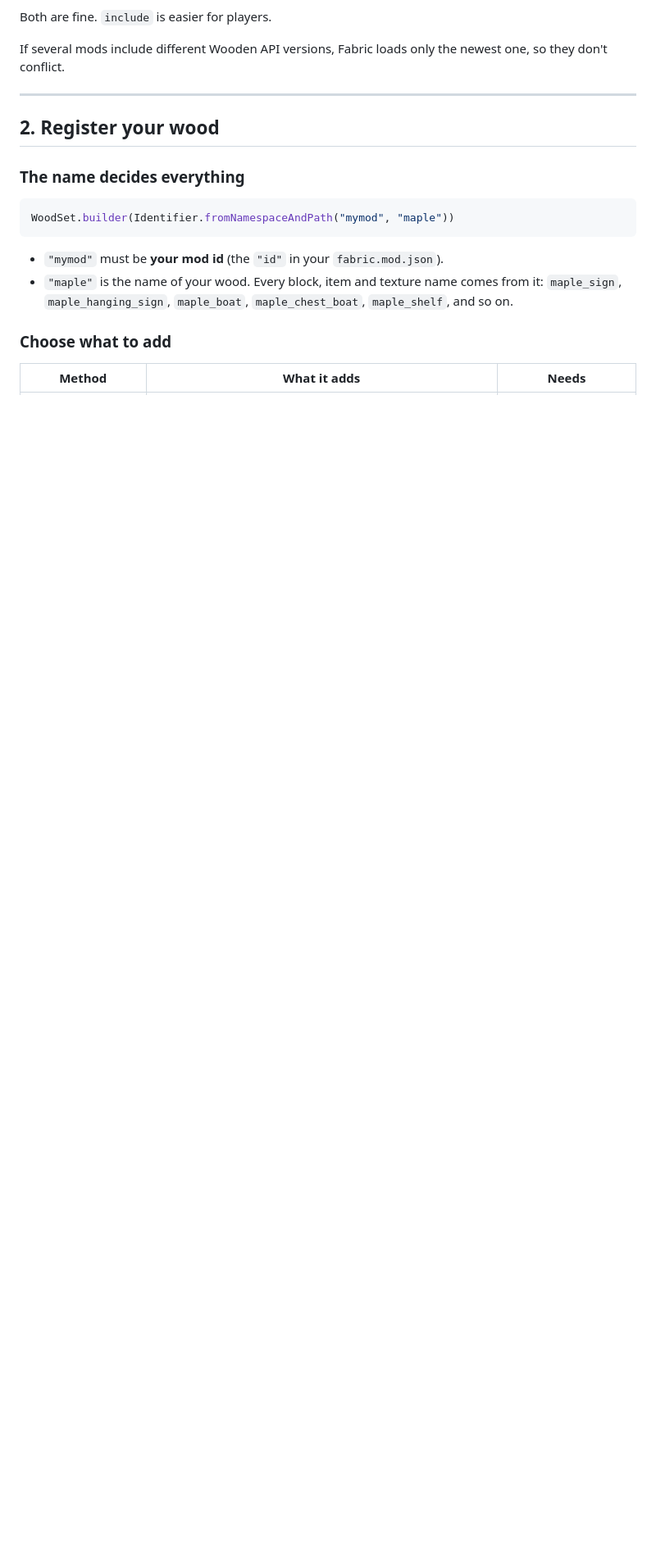
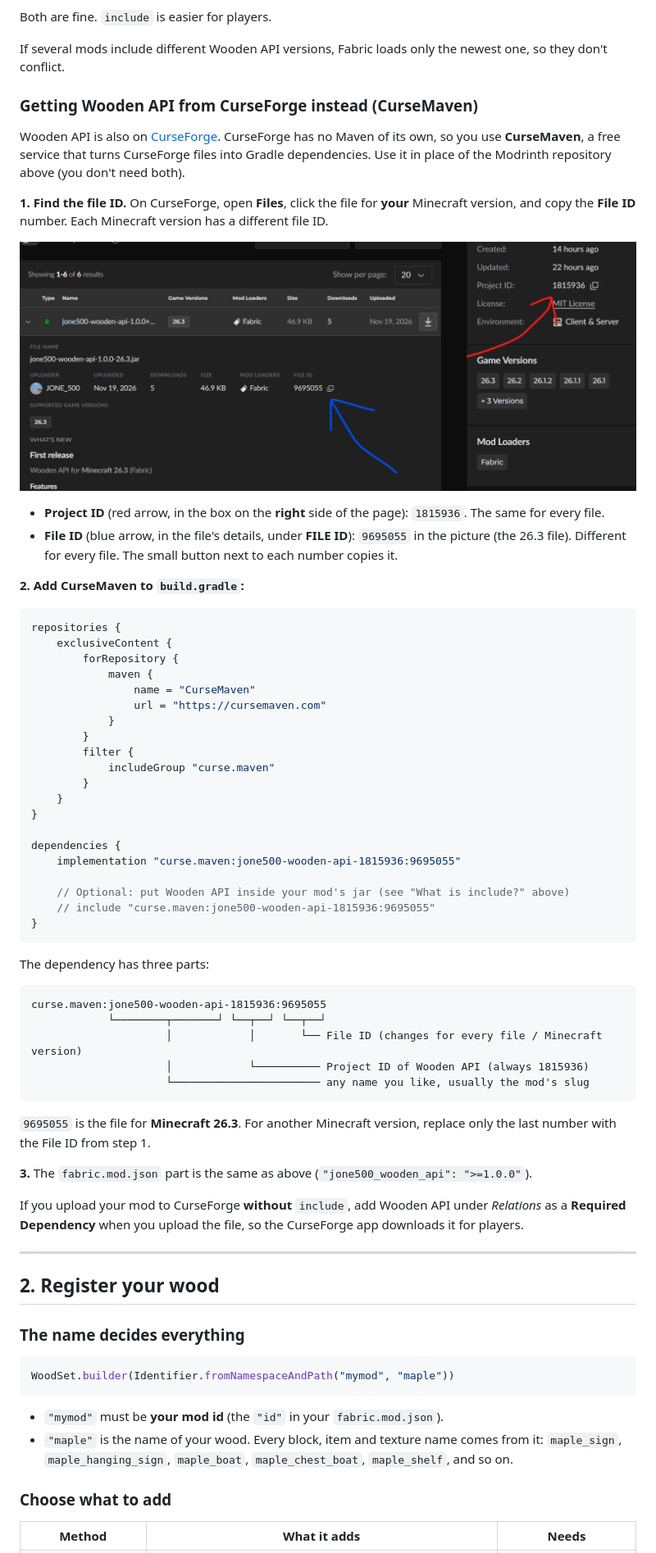
Before and after one commit to JONE500I007/JONE500-Wooden-API, a Markdown page: README.md, the part around the change. Shown at 82% size. Drawn GitHub-style; pictures changed too: docs/images/curseforge-project-and-file-id.png (added); blank space fills up the shorter version.

Commit message:
just update README

````diff
--- a/README.md
+++ b/README.md
@@ -121,6 +121,66 @@ Both are fine. `include` is easier for players.
 
 If several mods include different Wooden API versions, Fabric loads only the newest one, so they
 don't conflict.
+
+### Getting Wooden API from CurseForge instead (CurseMaven)
+
+Wooden API is also on [CurseForge](https://www.curseforge.com/minecraft/mc-mods/jone500-wooden-api).
+CurseForge has no Maven of its own, so you use **CurseMaven**, a free service that turns CurseForge
+files into Gradle dependencies. Use it in place of the Modrinth repository above (you don't need
+both).
+
+**1. Find the file ID.** On CurseForge, open **Files**, click the file for **your** Minecraft
+version, and copy the **File ID** number. Each Minecraft version has a different file ID.
+
+![CurseForge Files page: the File ID in the file's details, and the Project ID in the box on the right](docs/images/curseforge-project-and-file-id.png)
+
+- **Project ID** (red arrow, in the box on the **right** side of the page): `1815936`. The same for
+  every file.
+- **File ID** (blue arrow, in the file's details, under **FILE ID**): `9695055` in the picture (the
+  26.3 file). Different for every file. The small button next to each number copies it.
+
+**2. Add CurseMaven to `build.gradle`:**
+
+```groovy
+repositories {
+    exclusiveContent {
+        forRepository {
+            maven {
+                name = "CurseMaven"
+                url = "https://cursemaven.com"
+            }
+        }
+        filter {
+            includeGroup "curse.maven"
+        }
+    }
+}
+
+dependencies {
+    implementation "curse.maven:jone500-wooden-api-1815936:9695055"
+
+    // Optional: put Wooden API inside your mod's jar (see "What is include?" above)
+    // include "curse.maven:jone500-wooden-api-1815936:9695055"
+}
+```
+
+The dependency has three parts:
+
+```
+curse.maven:jone500-wooden-api-1815936:9695055
+            └────────┬───────┘ └──┬──┘ └──┬──┘
+                     │            │       └── File ID (changes for every file / Minecraft version)
+                     │            └────────── Project ID of Wooden API (always 1815936)
+                     └─────────────────────── any name you like, usually the mod's slug
+```
+
+`9695055` is the file for **Minecraft 26.3**. For another Minecraft version, replace only the last
+number with the File ID from step 1.
+
+**3.** The `fabric.mod.json` part is the same as above (`"jone500_wooden_api": ">=1.0.0"`).
+
+If you upload your mod to CurseForge **without** `include`, add Wooden API under *Relations* as a
+**Required Dependency** when you upload the file, so the CurseForge app downloads it for players.
 
 ---
 
````
